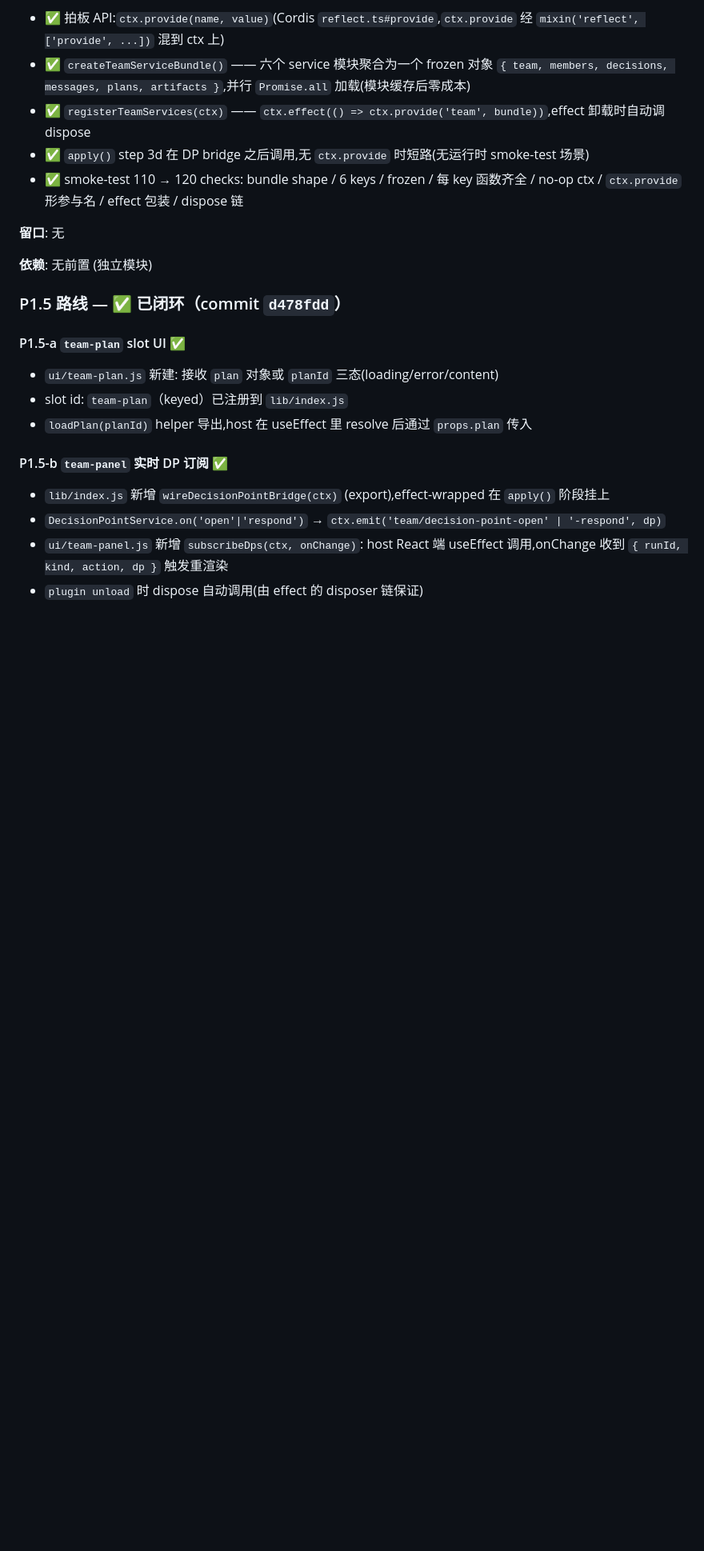
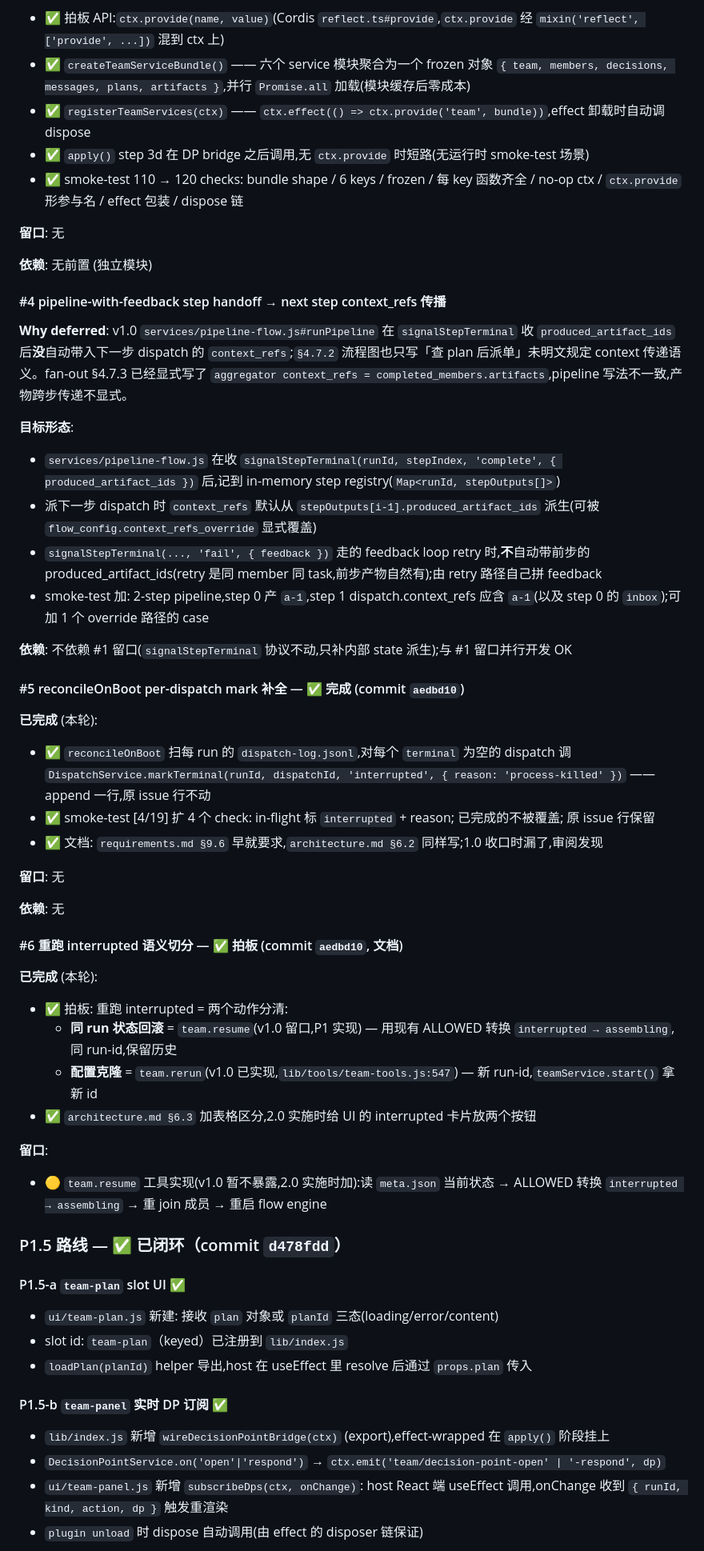
Before and after one commit to Fectivnfy112357/dsh-team-plugin, a Markdown page: PROGRESS.md, the part around one of its changes. Shown at 80% size. Drawn GitHub-style; blank space fills up the shorter version.

```diff
--- a/PROGRESS.md
+++ b/PROGRESS.md
@@ -95,6 +96,40 @@ v1.0 实现路线 `architecture.md §12` 的 P0–P8 全部完成。9 个功能
 
 **依赖**: 无前置 (独立模块)
 
+#### #4 pipeline-with-feedback step handoff → next step context_refs 传播
+
+**Why deferred**: v1.0 `services/pipeline-flow.js#runPipeline` 在 `signalStepTerminal` 收 `produced_artifact_ids` 后**没**自动带入下一步 dispatch 的 `context_refs`;`§4.7.2` 流程图也只写「查 plan 后派单」未明文规定 context 传递语义。fan-out §4.7.3 已经显式写了 `aggregator context_refs = completed_members.artifacts`,pipeline 写法不一致,产物跨步传递不显式。
+
+**目标形态**:
+- `services/pipeline-flow.js` 在收 `signalStepTerminal(runId, stepIndex, 'complete', { produced_artifact_ids })` 后,记到 in-memory step registry(`Map<runId, stepOutputs[]>`)
+- 派下一步 dispatch 时 `context_refs` 默认从 `stepOutputs[i-1].produced_artifact_ids` 派生(可被 `flow_config.context_refs_override` 显式覆盖)
+- `signalStepTerminal(..., 'fail', { feedback })` 走的 feedback loop retry 时,**不**自动带前步的 produced_artifact_ids(retry 是同 member 同 task,前步产物自然有);由 retry 路径自己拼 feedback
+- smoke-test 加: 2-step pipeline,step 0 产 `a-1`,step 1 dispatch.context_refs 应含 `a-1`(以及 step 0 的 `inbox`);可加 1 个 override 路径的 case
+
+**依赖**: 不依赖 #1 留口(`signalStepTerminal` 协议不动,只补内部 state 派生);与 #1 留口并行开发 OK
+
+#### #5 reconcileOnBoot per-dispatch mark 补全 — ✅ 完成 (commit `aedbd10`)
+
+**已完成** (本轮):
+- ✅ `reconcileOnBoot` 扫每 run 的 `dispatch-log.jsonl`,对每个 `terminal` 为空的 dispatch 调 `DispatchService.markTerminal(runId, dispatchId, 'interrupted', { reason: 'process-killed' })` —— append 一行,原 issue 行不动
+- ✅ smoke-test [4/19] 扩 4 个 check: in-flight 标 `interrupted` + reason; 已完成的不被覆盖; 原 issue 行保留
+- ✅ 文档: `requirements.md §9.6` 早就要求,`architecture.md §6.2` 同样写;1.0 收口时漏了,审阅发现
+
+**留口**: 无
+
+**依赖**: 无
+
+#### #6 重跑 interrupted 语义切分 — ✅ 拍板 (commit `aedbd10`, 文档)
+
+**已完成** (本轮):
+- ✅ 拍板: 重跑 interrupted = 两个动作分清:
+  - **同 run 状态回滚** = `team.resume`(v1.0 留口,P1 实现) — 用现有 ALLOWED 转换 `interrupted → assembling`,同 run-id,保留历史
+  - **配置克隆** = `team.rerun`(v1.0 已实现,`lib/tools/team-tools.js:547`) — 新 run-id,`teamService.start()` 拿新 id
+- ✅ `architecture.md §6.3` 加表格区分,2.0 实施时给 UI 的 interrupted 卡片放两个按钮
+
+**留口**:
+- 🟡 `team.resume` 工具实现(v1.0 暂不暴露,2.0 实施时加):读 `meta.json` 当前状态 → ALLOWED 转换 `interrupted → assembling` → 重 join 成员 → 重启 flow engine
+
 ### P1.5 路线 — ✅ 已闭环（commit `d478fdd`）
 
 #### P1.5-a `team-plan` slot UI ✅
```
Also changed, not shown: other parts of PROGRESS.md (+14 -9 lines).
